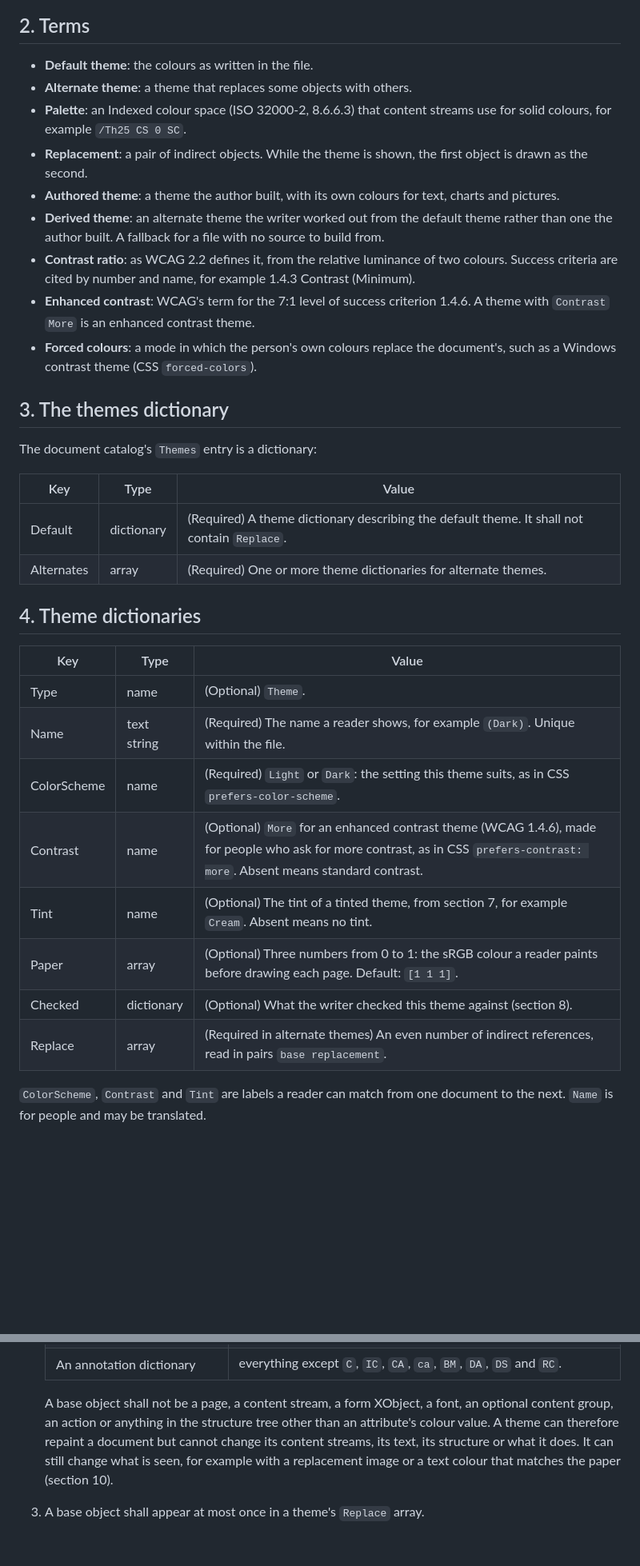
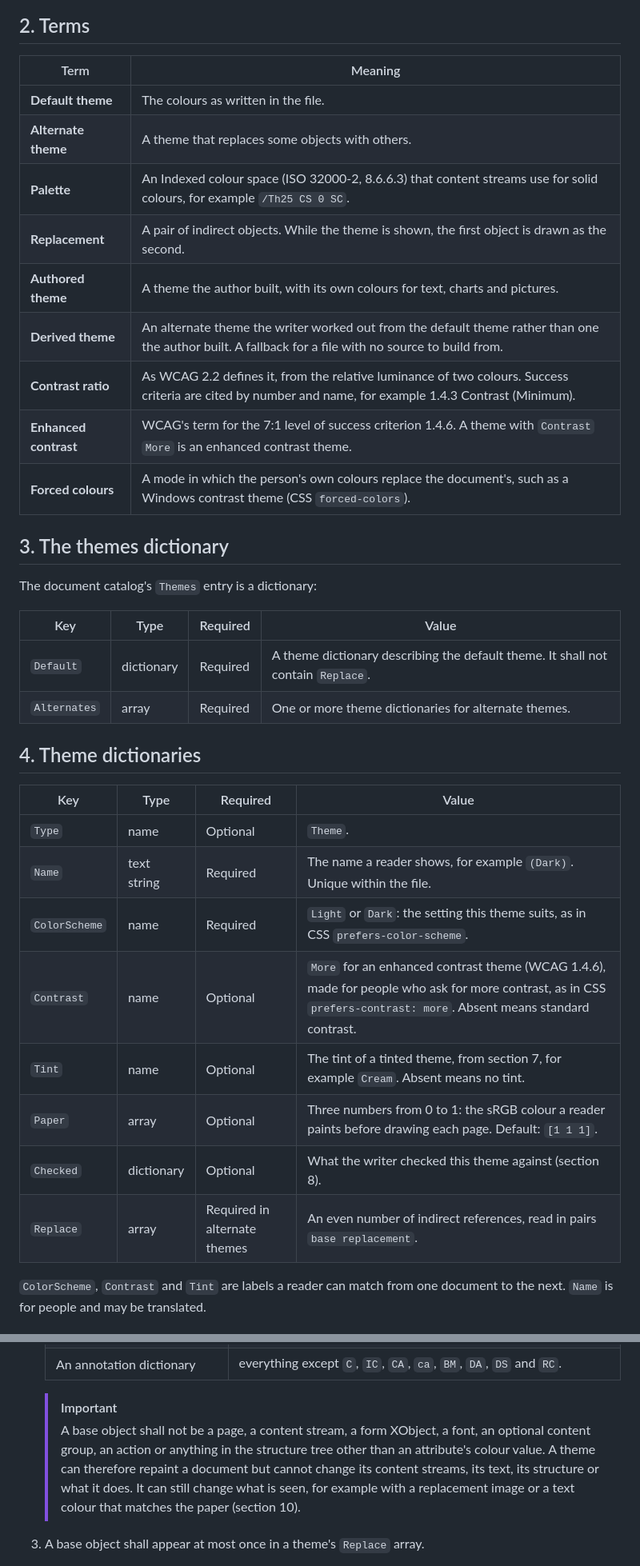
Before and after one commit to Thenewmanator15/pdf-themes, a Markdown page: SPEC.md, 2 parts joined by grey strips. Shown at 80% size. GitHub-like rendering; blank space fills up the shorter version.

```diff
--- a/SPEC.md
+++ b/SPEC.md
@@ -24,45 +65,38 @@ that doesn't support themes ignores them and shows the default colours.
 ## 2. Terms
 
-- **Default theme**: the colours as written in the file.
-- **Alternate theme**: a theme that replaces some objects with others.
-- **Palette**: an Indexed colour space (ISO 32000-2, 8.6.6.3) that content
-  streams use for solid colours, for example `/Th25 CS 0 SC`.
-- **Replacement**: a pair of indirect objects. While the theme is shown, the
-  first object is drawn as the second.
-- **Authored theme**: a theme the author built, with its own colours for
-  text, charts and pictures.
-- **Derived theme**: an alternate theme the writer worked out from the default
-  theme rather than one the author built. A fallback for a file with no
-  source to build from.
-- **Contrast ratio**: as WCAG 2.2 defines it, from the relative luminance of
-  two colours. Success criteria are cited by number and name, for example
-  1.4.3 Contrast (Minimum).
-- **Enhanced contrast**: WCAG's term for the 7:1 level of success criterion
-  1.4.6. A theme with `Contrast` `More` is an enhanced contrast theme.
-- **Forced colours**: a mode in which the person's own colours replace the
-  document's, such as a Windows contrast theme (CSS `forced-colors`).
+| Term | Meaning |
+| --- | --- |
+| **Default theme** | The colours as written in the file. |
+| **Alternate theme** | A theme that replaces some objects with others. |
+| **Palette** | An Indexed colour space (ISO 32000-2, 8.6.6.3) that content streams use for solid colours, for example `/Th25 CS 0 SC`. |
+| **Replacement** | A pair of indirect objects. While the theme is shown, the first object is drawn as the second. |
+| **Authored theme** | A theme the author built, with its own colours for text, charts and pictures. |
+| **Derived theme** | An alternate theme the writer worked out from the default theme rather than one the author built. A fallback for a file with no source to build from. |
+| **Contrast ratio** | As WCAG 2.2 defines it, from the relative luminance of two colours. Success criteria are cited by number and name, for example 1.4.3 Contrast (Minimum). |
+| **Enhanced contrast** | WCAG's term for the 7:1 level of success criterion 1.4.6. A theme with `Contrast` `More` is an enhanced contrast theme. |
+| **Forced colours** | A mode in which the person's own colours replace the document's, such as a Windows contrast theme (CSS `forced-colors`). |
 
 ## 3. The themes dictionary
 
 The document catalog's `Themes` entry is a dictionary:
 
-| Key | Type | Value |
-| --- | --- | --- |
-| Default | dictionary | (Required) A theme dictionary describing the default theme. It shall not contain `Replace`. |
-| Alternates | array | (Required) One or more theme dictionaries for alternate themes. |
+| Key | Type | Required | Value |
+| --- | --- | --- | --- |
+| `Default` | dictionary | Required | A theme dictionary describing the default theme. It shall not contain `Replace`. |
+| `Alternates` | array | Required | One or more theme dictionaries for alternate themes. |
 
 ## 4. Theme dictionaries
 
-| Key | Type | Value |
-| --- | --- | --- |
-| Type | name | (Optional) `Theme`. |
-| Name | text string | (Required) The name a reader shows, for example `(Dark)`. Unique within the file. |
-| ColorScheme | name | (Required) `Light` or `Dark`: the setting this theme suits, as in CSS `prefers-color-scheme`. |
-| Contrast | name | (Optional) `More` for an enhanced contrast theme (WCAG 1.4.6), made for people who ask for more contrast, as in CSS `prefers-contrast: more`. Absent means standard contrast. |
-| Tint | name | (Optional) The tint of a tinted theme, from section 7, for example `Cream`. Absent means no tint. |
-| Paper | array | (Optional) Three numbers from 0 to 1: the sRGB colour a reader paints before drawing each page. Default: `[1 1 1]`. |
-| Checked | dictionary | (Optional) What the writer checked this theme against (section 8). |
-| Replace | array | (Required in alternate themes) An even number of indirect references, read in pairs `base replacement`. |
+| Key | Type | Required | Value |
+| --- | --- | --- | --- |
+| `Type` | name | Optional | `Theme`. |
+| `Name` | text string | Required | The name a reader shows, for example `(Dark)`. Unique within the file. |
+| `ColorScheme` | name | Required | `Light` or `Dark`: the setting this theme suits, as in CSS `prefers-color-scheme`. |
+| `Contrast` | name | Optional | `More` for an enhanced contrast theme (WCAG 1.4.6), made for people who ask for more contrast, as in CSS `prefers-contrast: more`. Absent means standard contrast. |
+| `Tint` | name | Optional | The tint of a tinted theme, from section 7, for example `Cream`. Absent means no tint. |
+| `Paper` | array | Optional | Three numbers from 0 to 1: the sRGB colour a reader paints before drawing each page. Default: `[1 1 1]`. |
+| `Checked` | dictionary | Optional | What the writer checked this theme against (section 8). |
+| `Replace` | array | Required in alternate themes | An even number of indirect references, read in pairs `base replacement`. |
 
 `ColorScheme`, `Contrast` and `Tint` are labels a reader can match from one
 document to the next. `Name` is for people and may be translated.
@@ -84,12 +118,13 @@ document to the next. `Name` is for people and may be translated.
    | A text string that carries colour: `DA`, `DS` or `RC` | everything except its colour operators or CSS colour values. |
    | An annotation dictionary | everything except `C`, `IC`, `CA`, `ca`, `BM`, `DA`, `DS` and `RC`. |
 
-   A base object shall not be a page, a content stream, a form XObject, a
-   font, an optional content group, an action or anything in the structure
-   tree other than an attribute's colour value. A theme can therefore repaint
-   a document but cannot change its content streams, its text, its structure
-   or what it does. It can still change what is seen, for example with a
-   replacement image or a text colour that matches the paper (section 10).
+   > [!IMPORTANT]
+   > A base object shall not be a page, a content stream, a form XObject, a
+   > font, an optional content group, an action or anything in the structure
+   > tree other than an attribute's colour value. A theme can therefore repaint
+   > a document but cannot change its content streams, its text, its structure
+   > or what it does. It can still change what is seen, for example with a
+   > replacement image or a text colour that matches the paper (section 10).
 3. A base object shall appear at most once in a theme's `Replace` array.
 4. While a theme is shown, every reference to a base object in the document
    shall be resolved to its replacement, wherever it is referenced from.
```
Also changed, not shown: other parts of SPEC.md (+97 -24 lines).
